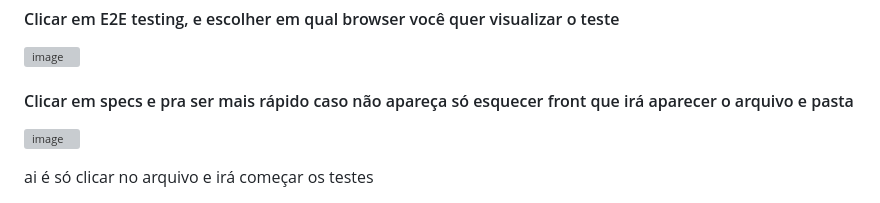
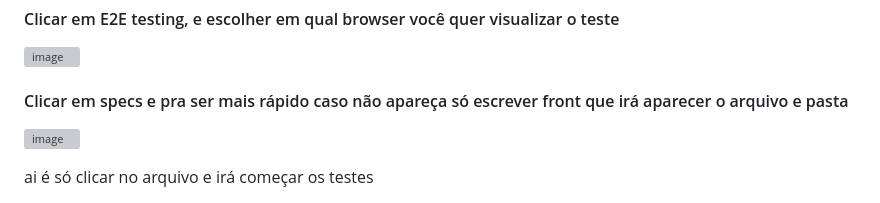
Before and after one commit to BiancaTeodoroU/projectCadastroLogin, a Markdown page: README.md, the part around the change. Rendered like a GitHub page; grey boxes are pictures that could not be loaded.

```diff
--- a/README.md
+++ b/README.md
@@ -80,7 +80,7 @@ Primeiro eu separei, cada parte da aplicação estilização, e boas praticas no
 
 ![image](https://github.com/BiancaTeodoroU/projectListerUsers/assets/101062400/62515168-2bdf-48cb-a014-578d5e264674)
 
-#### Clicar em specs e pra ser mais rápido caso não apareça só esquecer front que irá aparecer o arquivo e pasta
+#### Clicar em specs e pra ser mais rápido caso não apareça só escrever front que irá aparecer o arquivo e pasta
 
 ![image](https://github.com/BiancaTeodoroU/projectListerUsers/assets/101062400/614c490a-9cc6-4be9-8b7c-4fd208a613c9)
 
```
